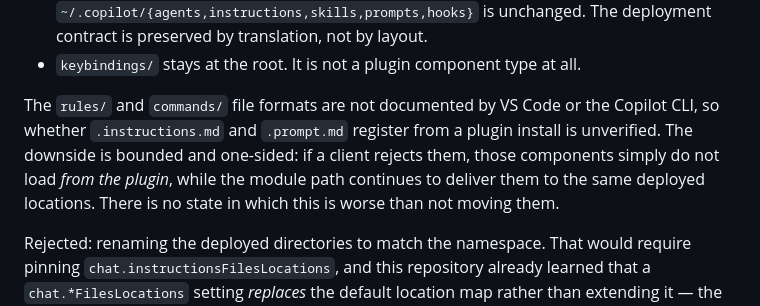
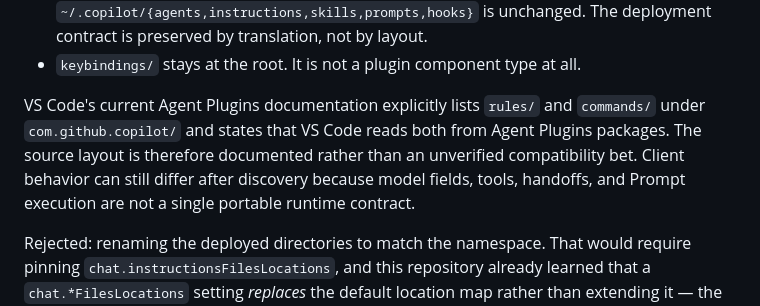
Before and after one commit to raandree/CopilotAtelier, a Markdown page: .memory-bank/decisions/0023-adopt-agent-plugins-1-0.md, the part around one of its changes. Drawn GitHub-style.

```diff
--- a/.memory-bank/decisions/0023-adopt-agent-plugins-1-0.md
+++ b/.memory-bank/decisions/0023-adopt-agent-plugins-1-0.md
@@ -50,12 +50,12 @@ deployment map onto it, rather than the other way round.
   deployment contract is preserved by translation, not by layout.
 - `keybindings/` stays at the root. It is not a plugin component type at all.
 
-The `rules/` and `commands/` file formats are not documented by VS Code or the
-Copilot CLI, so whether `.instructions.md` and `.prompt.md` register from a
-plugin install is unverified. The downside is bounded and one-sided: if a
-client rejects them, those components simply do not load *from the plugin*,
-while the module path continues to deliver them to the same deployed
-locations. There is no state in which this is worse than not moving them.
+VS Code's current Agent Plugins documentation explicitly lists `rules/` and
+`commands/` under `com.github.copilot/` and states that VS Code reads both from
+Agent Plugins packages. The source layout is therefore documented rather than
+an unverified compatibility bet. Client behavior can still differ after
+discovery because model fields, tools, handoffs, and Prompt execution are not a
+single portable runtime contract.
 
 Rejected: renaming the deployed directories to match the namespace. That would
 require pinning `chat.instructionsFilesLocations`, and this repository already
```
Also changed, not shown: other parts of .memory-bank/decisions/0023-adopt-agent-plugins-1-0.md (+2 -2 lines), .memory-bank/activeContext.md (+22 -4 lines), .memory-bank/progress.md (+15 -8 lines).
